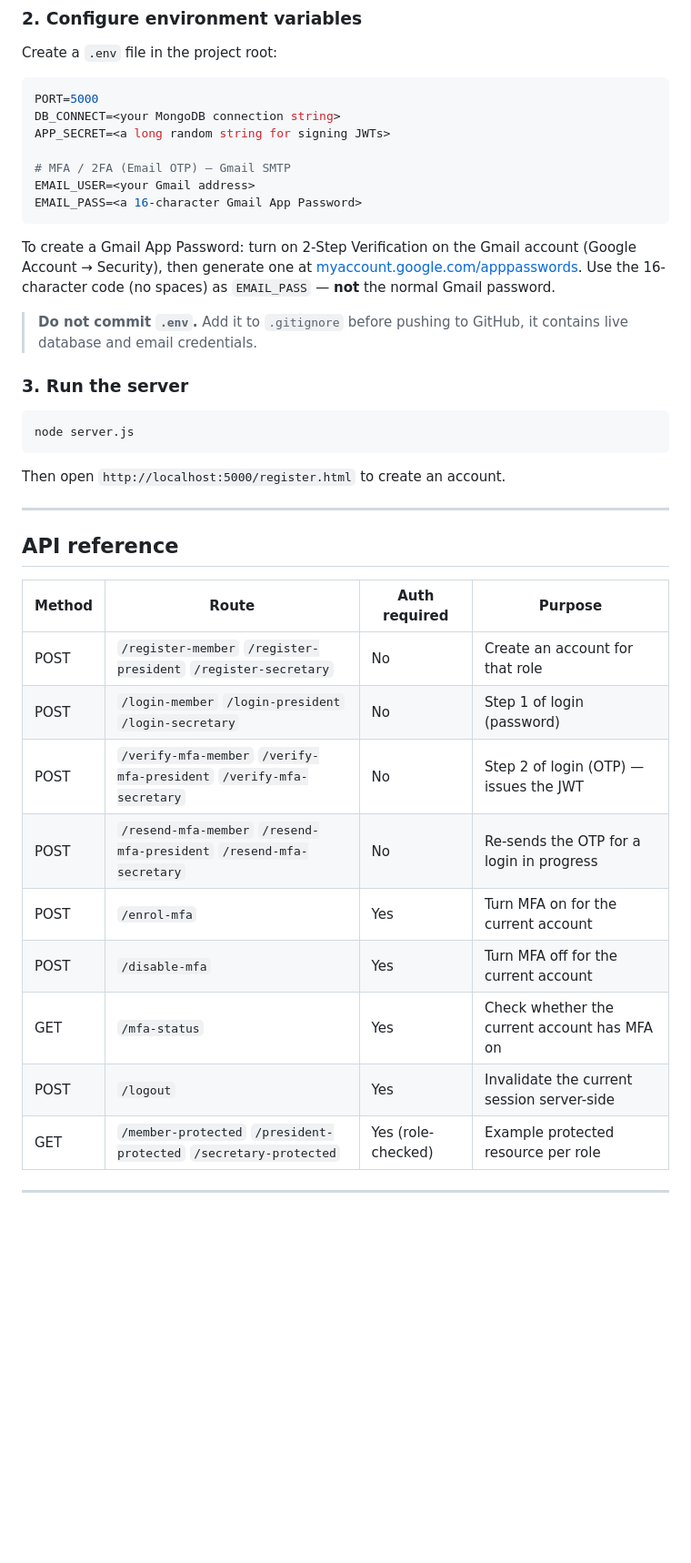
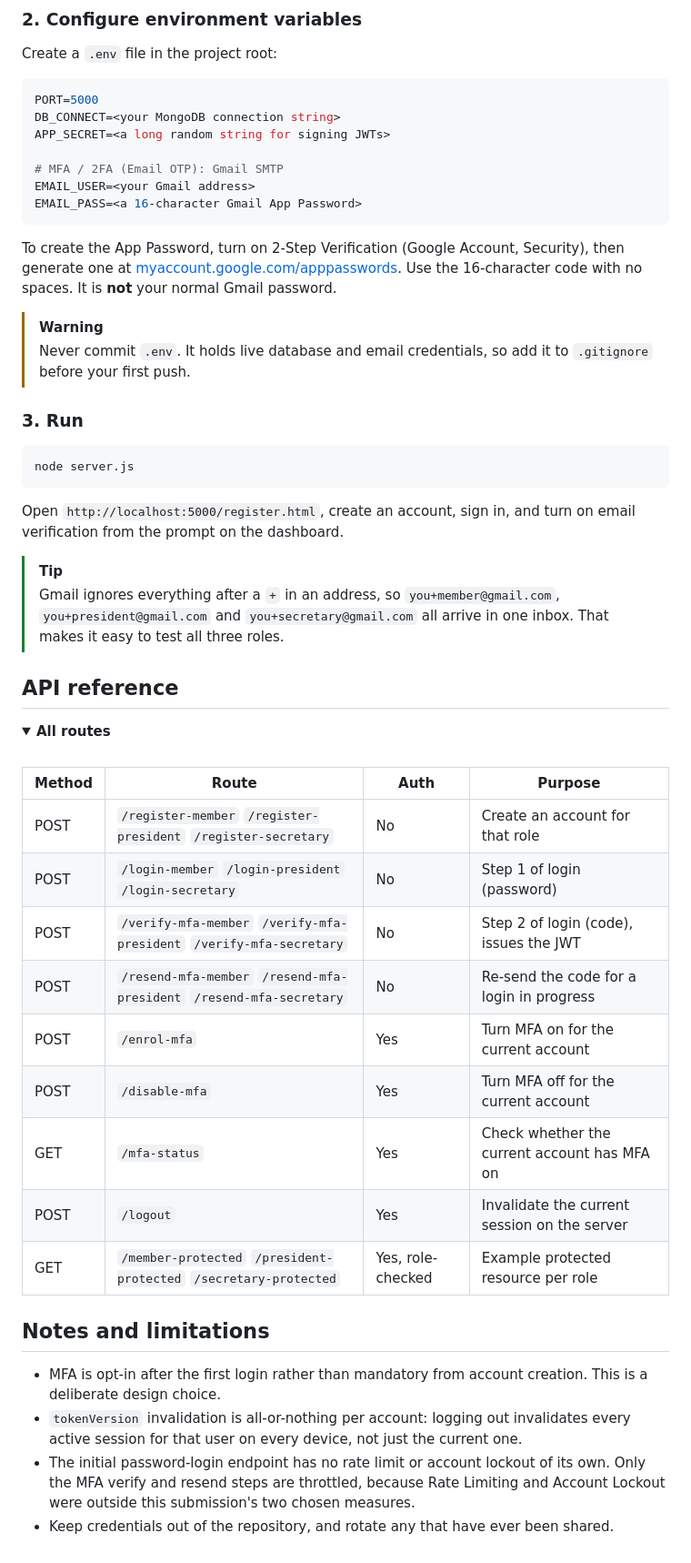
Before and after one commit to daratao-27/club_portal, a Markdown page: README.md, the part around one of its changes. Shown at 91% size. Rendered like a GitHub page; folded sections open; blank space fills up the shorter version.

````diff
--- a/README.md
+++ b/README.md
@@ -188,42 +233,51 @@ PORT=5000
 DB_CONNECT=<your MongoDB connection string>
 APP_SECRET=<a long random string for signing JWTs>
 
-# MFA / 2FA (Email OTP) — Gmail SMTP
+# MFA / 2FA (Email OTP): Gmail SMTP
 EMAIL_USER=<your Gmail address>
 EMAIL_PASS=<a 16-character Gmail App Password>
 ```
 
-To create a Gmail App Password: turn on 2-Step Verification on the Gmail
-account (Google Account → Security), then generate one at
-[myaccount.google.com/apppasswords](https://myaccount.google.com/apppasswords).
-Use the 16-character code (no spaces) as `EMAIL_PASS` — **not** the normal
-Gmail password.
+To create the App Password, turn on 2-Step Verification (Google Account, Security), then generate one at [myaccount.google.com/apppasswords](https://myaccount.google.com/apppasswords). Use the 16-character code with no spaces. It is **not** your normal Gmail password.
 
-> **Do not commit `.env`.** Add it to `.gitignore` before pushing to GitHub,
-> it contains live database and email credentials.
+> [!WARNING]
+> Never commit `.env`. It holds live database and email credentials, so add it to `.gitignore` before your first push.
 
-### 3. Run the server
+### 3. Run
 
 ```bash
 node server.js
 ```
 
-Then open `http://localhost:5000/register.html` to create an account.
+Open `http://localhost:5000/register.html`, create an account, sign in, and turn on email verification from the prompt on the dashboard.
 
----
+> [!TIP]
+> Gmail ignores everything after a `+` in an address, so `you+member@gmail.com`, `you+president@gmail.com` and `you+secretary@gmail.com` all arrive in one inbox. That makes it easy to test all three roles.
 
 ## API reference
 
-| Method | Route | Auth required | Purpose |
+<details>
+<summary><b>All routes</b></summary>
+
+<br/>
+
+| Method | Route | Auth | Purpose |
 |---|---|---|---|
 | POST | `/register-member` `/register-president` `/register-secretary` | No | Create an account for that role |
 | POST | `/login-member` `/login-president` `/login-secretary` | No | Step 1 of login (password) |
-| POST | `/verify-mfa-member` `/verify-mfa-president` `/verify-mfa-secretary` | No | Step 2 of login (OTP) — issues the JWT |
-| POST | `/resend-mfa-member` `/resend-mfa-president` `/resend-mfa-secretary` | No | Re-sends the OTP for a login in progress |
+| POST | `/verify-mfa-member` `/verify-mfa-president` `/verify-mfa-secretary` | No | Step 2 of login (code), issues the JWT |
+| POST | `/resend-mfa-member` `/resend-mfa-president` `/resend-mfa-secretary` | No | Re-send the code for a login in progress |
 | POST | `/enrol-mfa` | Yes | Turn MFA on for the current account |
 | POST | `/disable-mfa` | Yes | Turn MFA off for the current account |
 | GET | `/mfa-status` | Yes | Check whether the current account has MFA on |
-| POST | `/logout` | Yes | Invalidate the current session server-side |
-| GET | `/member-protected` `/president-protected` `/secretary-protected` | Yes (role-checked) | Example protected resource per role |
+| POST | `/logout` | Yes | Invalidate the current session on the server |
+| GET | `/member-protected` `/president-protected` `/secretary-protected` | Yes, role-checked | Example protected resource per role |
 
----
+</details>
+
+## Notes and limitations
+
+- MFA is opt-in after the first login rather than mandatory from account creation. This is a deliberate design choice.
+- `tokenVersion` invalidation is all-or-nothing per account: logging out invalidates every active session for that user on every device, not just the current one.
+- The initial password-login endpoint has no rate limit or account lockout of its own. Only the MFA verify and resend steps are throttled, because Rate Limiting and Account Lockout were outside this submission's two chosen measures.
+- Keep credentials out of the repository, and rotate any that have ever been shared.
````
Also changed, not shown: other parts of README.md (+155 -110 lines).
